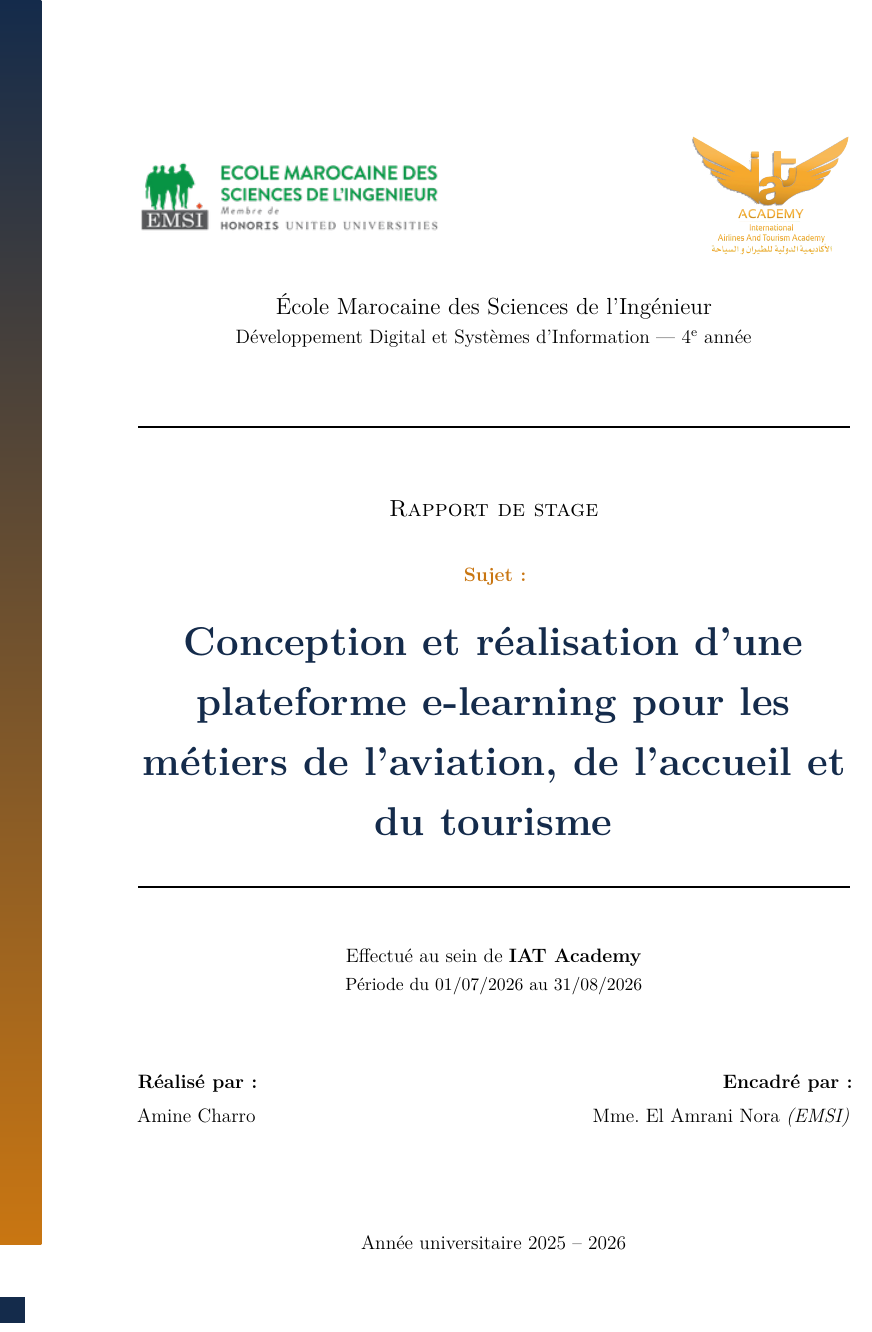
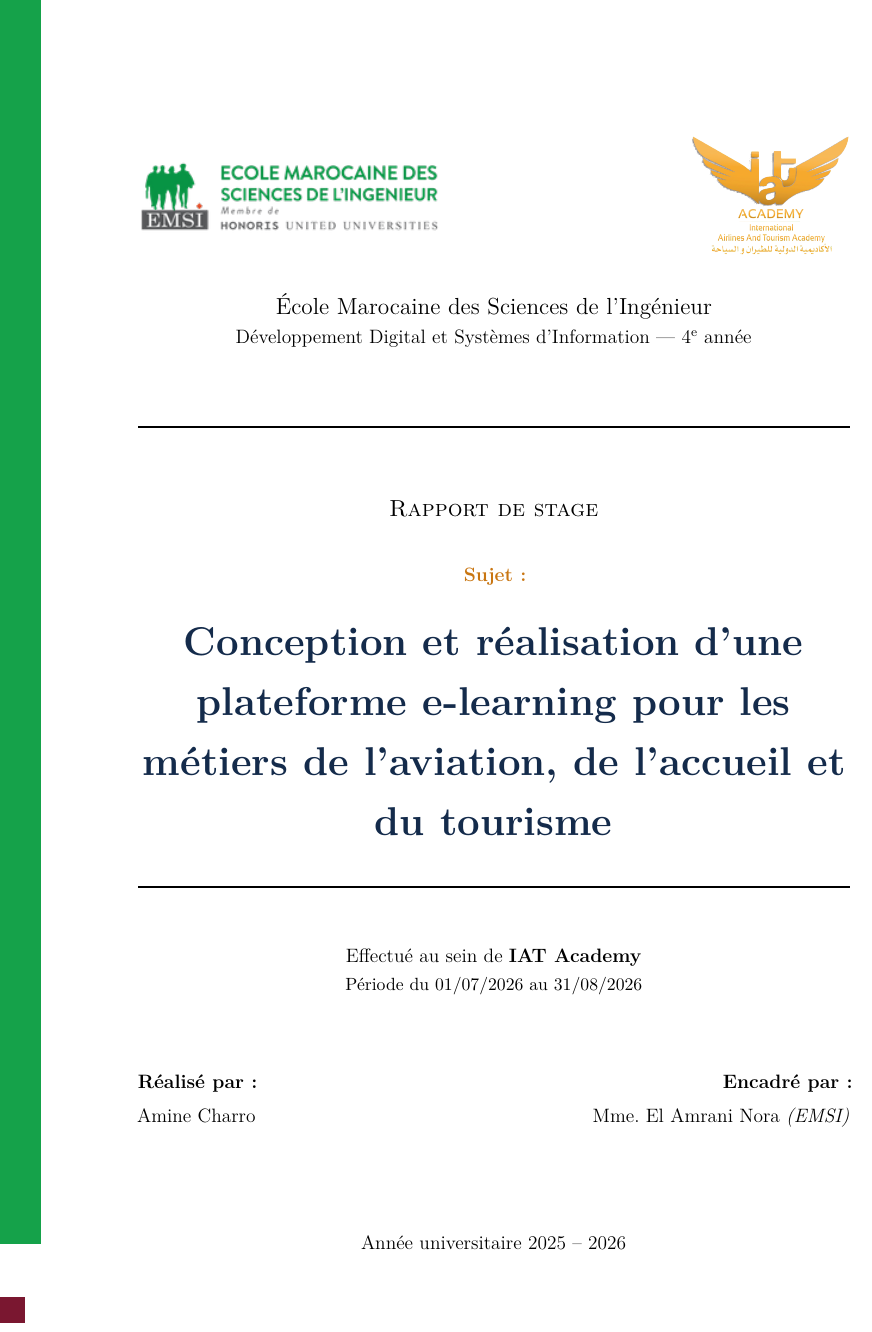
Before and after one commit to aminecharro01/E-learning, a LaTeX thesis (rapport_latex/main.tex, which reads rapport_latex/page_de_garde.tex, rapport_latex/preambule.tex): part of page 1 of 66, cut so that both start at the same text. Compiled offline with pdfLaTeX.

Commit message:
Page de garde: bande verte vive unie + carre bordeaux, repris du gabarit de reference EMSI

```diff
--- a/rapport_latex/page_de_garde.tex
+++ b/rapport_latex/page_de_garde.tex
@@ -5,13 +5,12 @@
 \begin{titlepage}
 \thispagestyle{empty}
 
-% Bande decorative en marge gauche, degrade navy -> or (le meme "wing" que
-% la charte graphique de l'application), plus un petit accent carre repris
-% du gabarit de reference.
+% Bande decorative en marge gauche, vert vif uni + petit accent carre
+% bordeaux, repris tel quel du gabarit de reference EMSI.
 \begin{tikzpicture}[remember picture, overlay]
-  \shade[top color=emsiblue, bottom color=emsigreen]
+  \fill[bandevive]
     (current page.north west) rectangle ++(0.9cm,-\paperheight+2.6cm);
-  \fill[emsiblue]
+  \fill[bandebordeaux]
     ($(current page.south west)+(0cm,0.9cm)$) rectangle ++(0.55cm,0.55cm);
 \end{tikzpicture}
 
--- a/rapport_latex/preambule.tex
+++ b/rapport_latex/preambule.tex
@@ -68,6 +68,10 @@
 \definecolor{emsigreen}{HTML}{C97612}  % gold-700 — accents secondaires
 \definecolor{gristexte}{RGB}{90,90,90}
 \definecolor{grisclair}{RGB}{240,240,240}
+% Bande verticale de la page de garde (reprend le vert vif + carré bordeaux
+% du gabarit de référence EMSI, distincts de la palette navy/gold ci-dessus)
+\definecolor{bandevive}{HTML}{15A24A}
+\definecolor{bandebordeaux}{HTML}{7A1730}
 \lstdefinestyle{javastyle}{
   backgroundcolor=\color{grisclair},
   basicstyle=\ttfamily\footnotesize,
```
Also changed, not shown: 1 other file.
